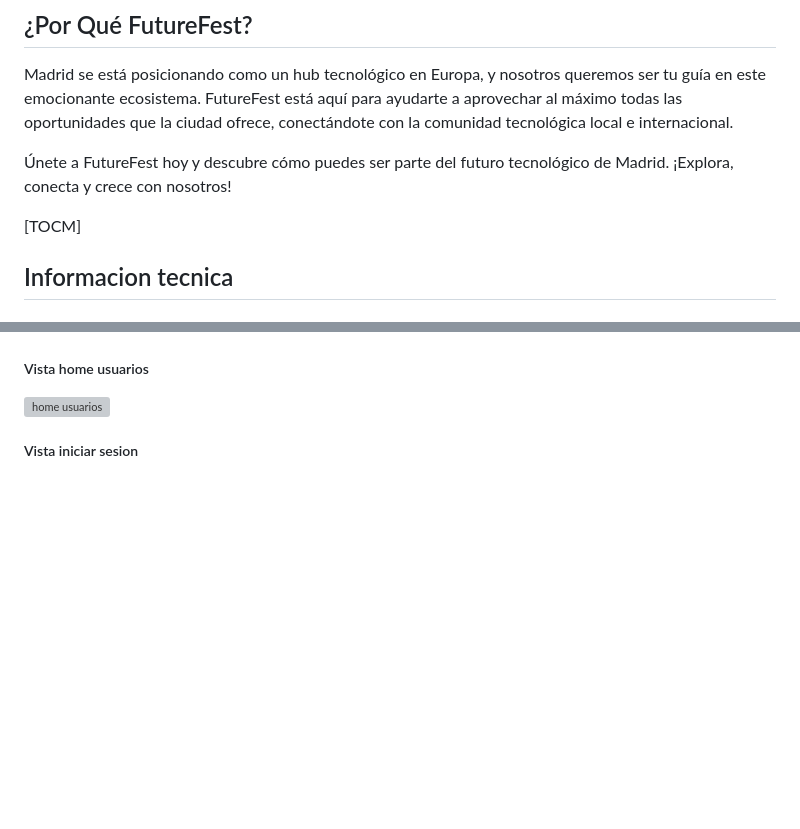
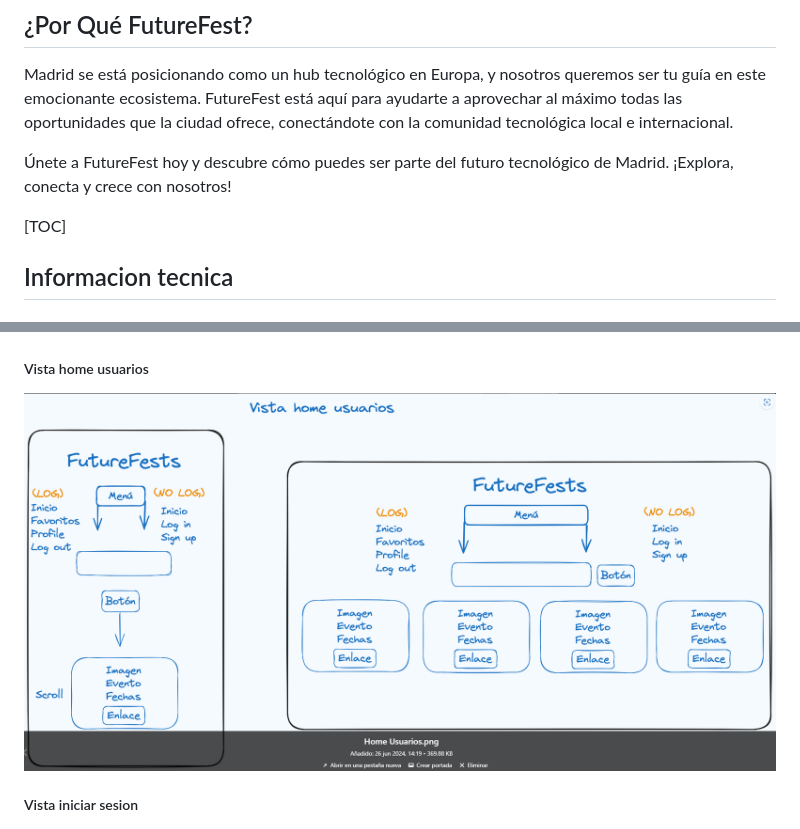
Before and after one commit to SergioLM7/proyecto-eventos-futurefests, a Markdown page: README.md, 2 parts joined by grey strips. GitHub-like rendering; blank space fills up the shorter version; grey boxes are pictures that could not be loaded.

Commit message:
readme sin vistas mobilefirst

```diff
--- a/README.md
+++ b/README.md
@@ -28,7 +28,8 @@ Madrid se está posicionando como un hub tecnológico en Europa, y nosotros quer
 
 Únete a FutureFest hoy y descubre cómo puedes ser parte del futuro tecnológico de Madrid. ¡Explora, conecta y crece con nosotros!
 
-[TOCM]
+[TOC]
+
 ## Informacion tecnica
 
 ### Tecnologias usadas
@@ -115,7 +116,7 @@ Puesto que en la actualidad es tan importante, el uso de los aplicativos en móv
 
 ##### Vista home usuarios
 
-![ home usuarios](./public/assets/Vista_home_user.png "Vista home usuarios")
+![ home usuarios](./public/assets/Vista_home_usuarios.png "Vista home usuarios")
 
 ##### Vista iniciar sesion
 
```
